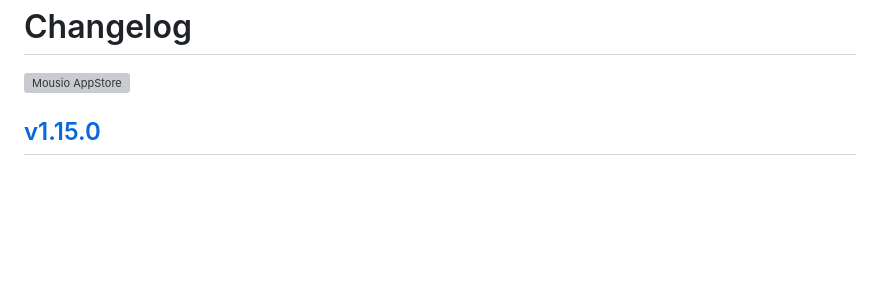
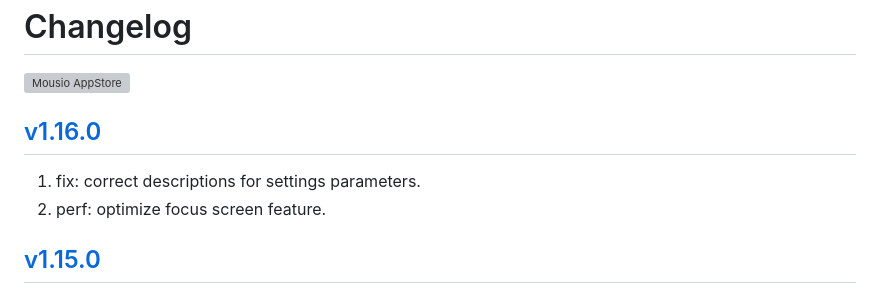
Before and after one commit to jaywcjlove/mousio, a Markdown page: CHANGELOG.md, the part around the change. Drawn GitHub-style; blank space fills up the shorter version; grey boxes are pictures that could not be loaded.

```diff
--- a/CHANGELOG.md
+++ b/CHANGELOG.md
@@ -9,6 +9,11 @@ Changelog
 <a target="_blank" href="https://apps.apple.com/app/mousio/6746747327" title="Mousio for macOS">
 <img alt="Mousio AppStore" src="https://jaywcjlove.github.io/sb/download/macos.svg" height="51">
 </a>
+
+## [v1.16.0](https://github.com/jaywcjlove/mousio/releases/tag/v1.16.0)
+
+1. fix: correct descriptions for settings parameters.
+2. perf: optimize focus screen feature.
 
 ## [v1.15.0](https://github.com/jaywcjlove/mousio/releases/tag/v1.15.0)
 
```
Also changed, not shown: CHANGELOG.zh.md (+5 -0 lines).
